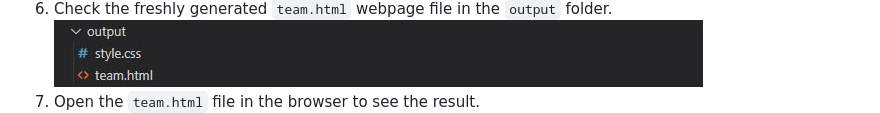
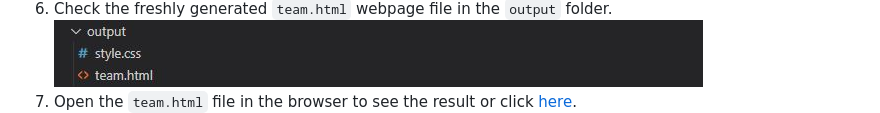
Before and after one commit to YueHuaHua/team-profile-generator, a Markdown page: README.md, the part around the change. Rendered like a GitHub page.

Commit message:
added link for team html in readme

```diff
--- a/README.md
+++ b/README.md
@@ -47,7 +47,7 @@ Start the application by typing `node index.js` command or `npm start`. Answer e
 ![Usage Step 3](./assets/img/readme-05-step-5.JPG)
 6. Check the freshly generated `team.html` webpage file in the `output` folder.
 ![Usage Step 4](./assets/img/readme-06-step-6.JPG)
-7. Open the `team.html` file in the browser to see the result.
+7. Open the `team.html` file in the browser to see the result or click [here](output/team.html).
 ![Usage Step 4](./assets/img/readme-07-step-7.JPG)
 
 </br>
```
